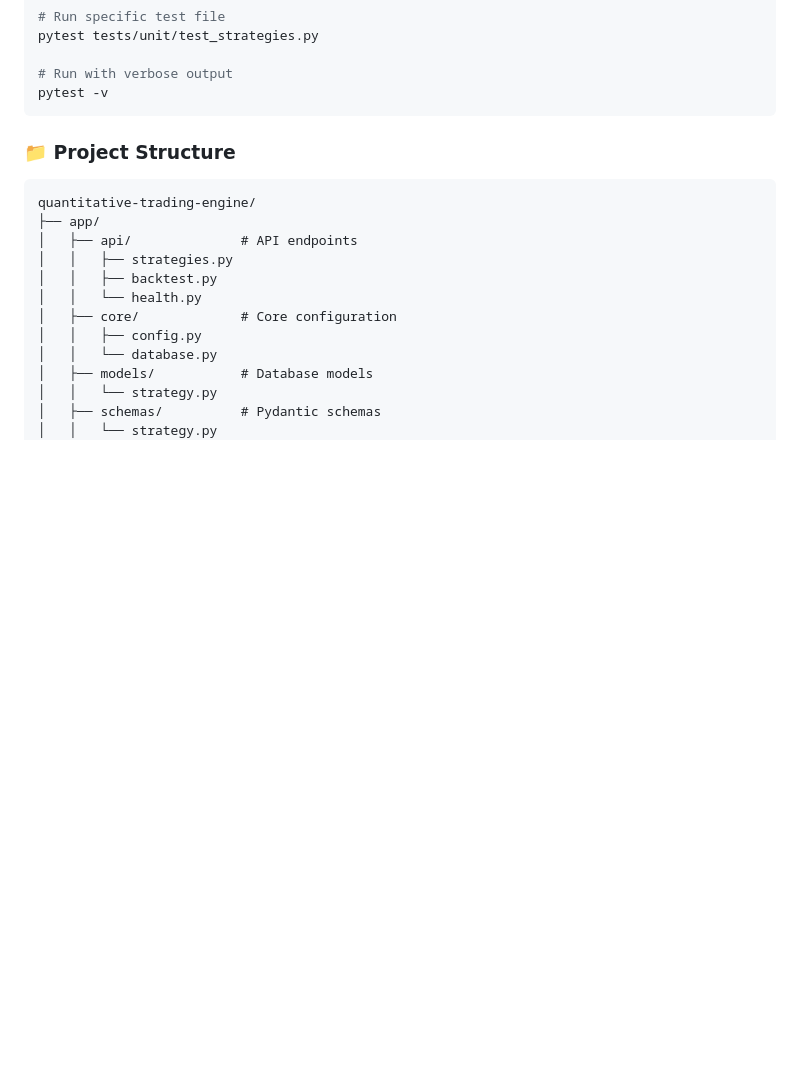
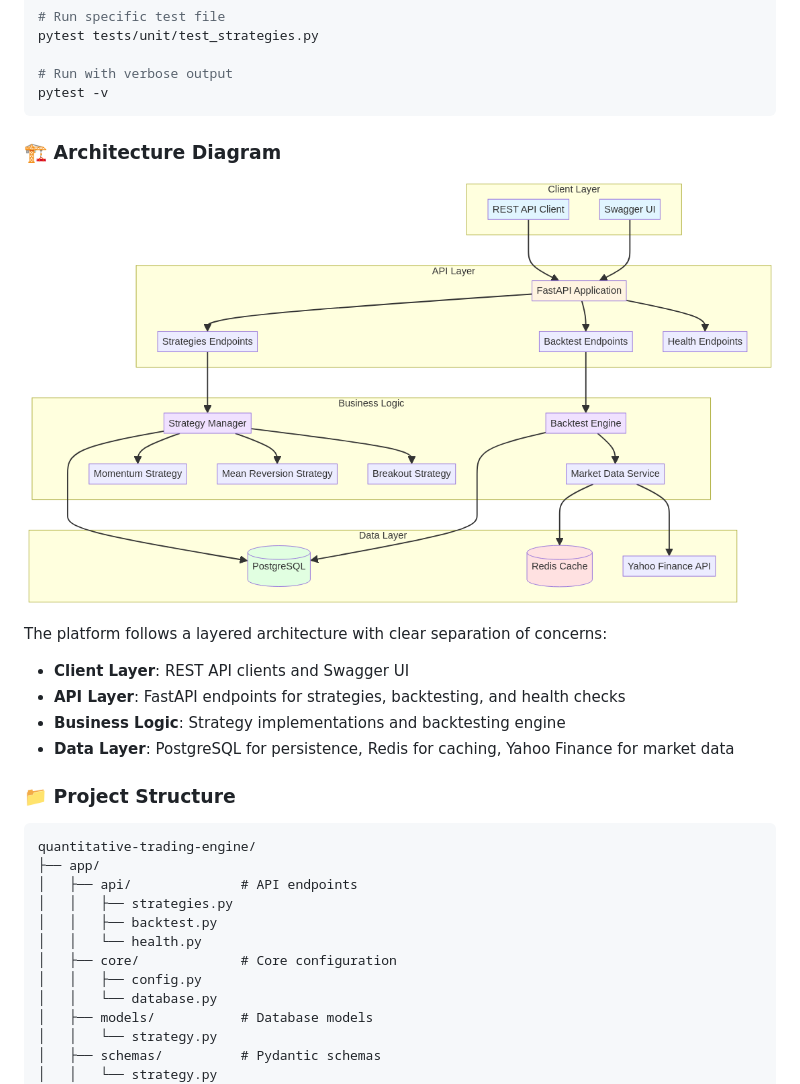
Before and after one commit to galafis/quantitative-trading-engine, a Markdown page: README.md, the part around the change. Rendered like a GitHub page; pictures changed too: docs/images/architecture.png (added); blank space fills up the shorter version.

Commit message:
docs: add architecture diagram and improve README documentation

````diff
--- a/README.md
+++ b/README.md
@@ -168,6 +168,16 @@ pytest tests/unit/test_strategies.py
 # Run with verbose output
 pytest -v
 ```
+
+### 🏗️ Architecture Diagram
+
+![Architecture Diagram](docs/images/architecture.png)
+
+The platform follows a layered architecture with clear separation of concerns:
+- **Client Layer**: REST API clients and Swagger UI
+- **API Layer**: FastAPI endpoints for strategies, backtesting, and health checks
+- **Business Logic**: Strategy implementations and backtesting engine
+- **Data Layer**: PostgreSQL for persistence, Redis for caching, Yahoo Finance for market data
 
 ### 📁 Project Structure
 
````
Also changed, not shown: 1 other file.
